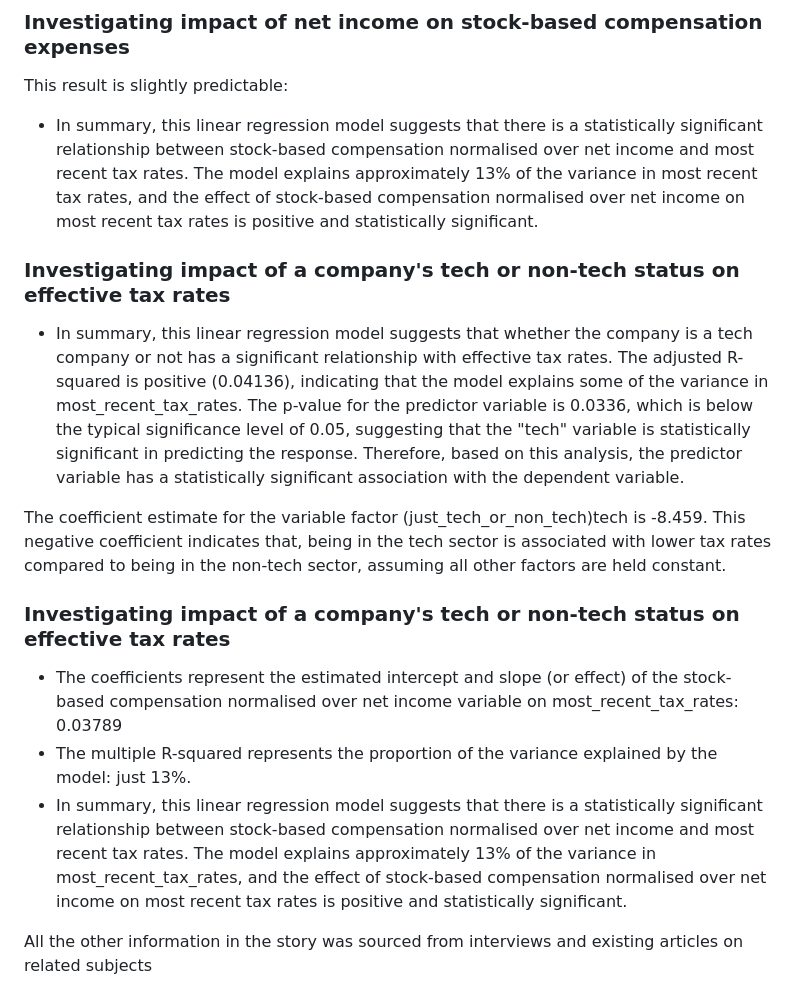
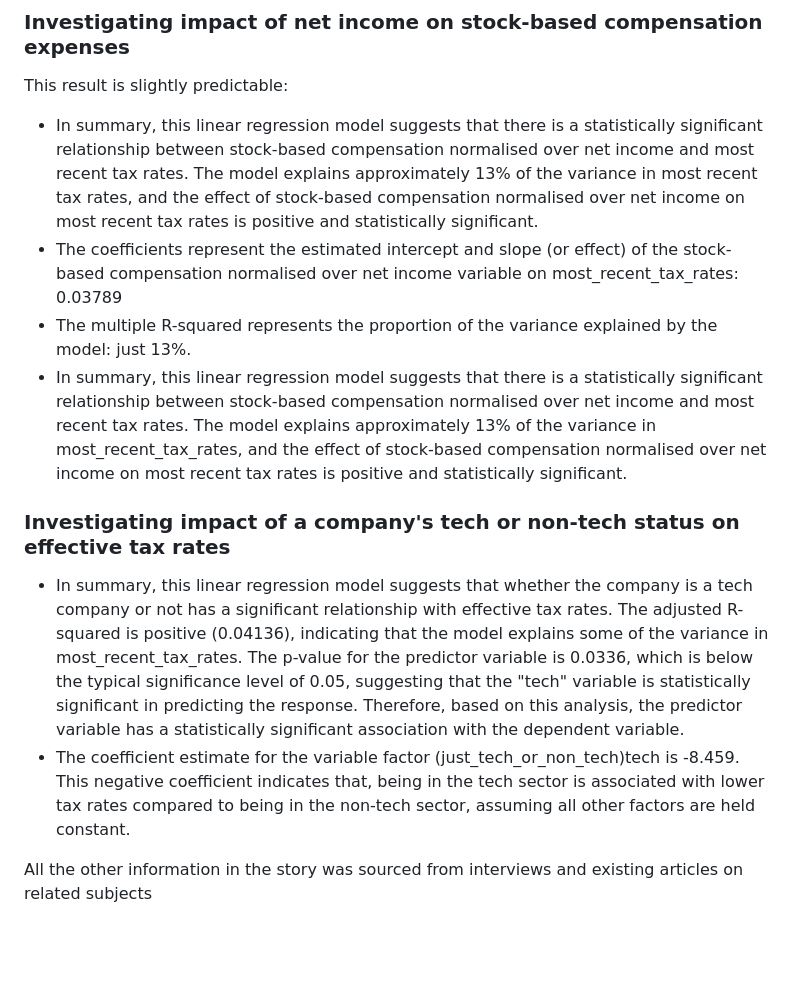
Before and after one commit to ivynyayieka/tech_sec, a Markdown page: README.md, the part around the change. Drawn GitHub-style; blank space fills up the shorter version.

Commit message:
tech non_tech status update

```diff
--- a/README.md
+++ b/README.md
@@ -172,17 +172,15 @@ I ran linear regressions on the data to see if there are any patterns in the con
 ### Investigating impact of net income on stock-based compensation expenses
 This result is slightly predictable:
 * In summary, this linear regression model suggests that there is a statistically significant relationship between stock-based compensation normalised over net income and most recent tax rates. The model explains approximately 13% of the variance in most recent tax rates, and the effect of stock-based compensation normalised over net income on most recent tax rates is positive and statistically significant.
-
-
-### Investigating impact of a company's tech or non-tech status on effective tax rates
-* In summary, this linear regression model suggests that whether the company is a tech company or not has a  significant relationship with effective tax rates. The adjusted R-squared is positive (0.04136), indicating that the model explains some of the variance in most_recent_tax_rates. The p-value for the predictor variable is  0.0336, which is below the typical significance level of 0.05, suggesting that the "tech" variable is statistically significant in predicting the response. Therefore, based on this analysis, the predictor variable has a statistically significant association with the dependent variable.
-
-The coefficient estimate for the variable factor (just_tech_or_non_tech)tech is -8.459. This negative coefficient indicates that,  being in the tech sector is associated with lower tax rates compared to being in the non-tech sector, assuming all other factors are held constant.
-
-### Investigating impact of a company's tech or non-tech status on effective tax rates
 * The coefficients represent the estimated intercept and slope (or effect) of the stock-based compensation normalised over net income variable on most_recent_tax_rates: 0.03789
 * The multiple R-squared represents the proportion of the variance explained by the model: just 13%.
 * In summary, this linear regression model suggests that there is a statistically significant relationship between stock-based compensation normalised over net income and most recent tax rates. The model explains approximately 13% of the variance in most_recent_tax_rates, and the effect of stock-based compensation normalised over net income on most recent tax rates is positive and statistically significant.
+
+### Investigating impact of a company's tech or non-tech status on effective tax rates
+
+* In summary, this linear regression model suggests that whether the company is a tech company or not has a  significant relationship with effective tax rates. The adjusted R-squared is positive (0.04136), indicating that the model explains some of the variance in most_recent_tax_rates. The p-value for the predictor variable is  0.0336, which is below the typical significance level of 0.05, suggesting that the "tech" variable is statistically significant in predicting the response. Therefore, based on this analysis, the predictor variable has a statistically significant association with the dependent variable.
+* The coefficient estimate for the variable factor (just_tech_or_non_tech)tech is -8.459. This negative coefficient indicates that,  being in the tech sector is associated with lower tax rates compared to being in the non-tech sector, assuming all other factors are held constant.
+
 
 All the other information in the story was sourced from interviews and existing articles on related subjects
 
```
